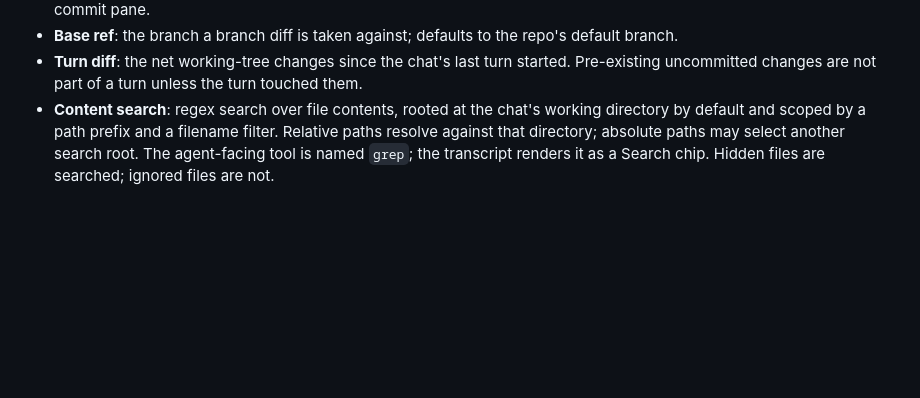
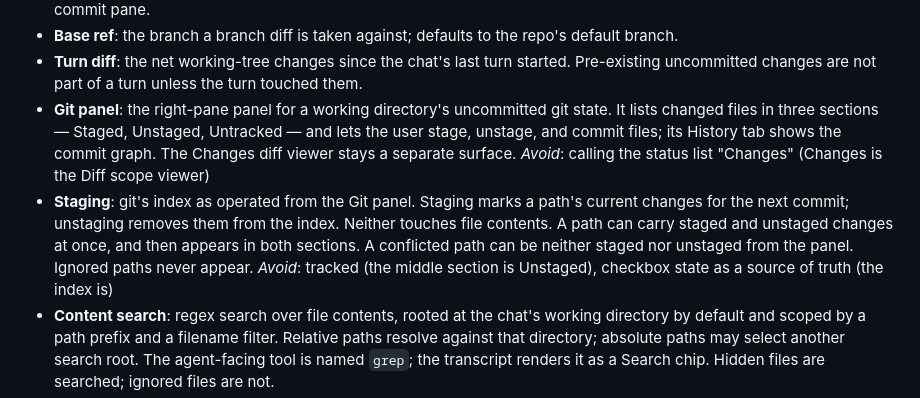
Before and after one commit to Onion-L/holt, a Markdown page: CONTEXT.md, the part around the change. GitHub-like rendering; blank space fills up the shorter version.

```diff
--- a/CONTEXT.md
+++ b/CONTEXT.md
@@ -25,6 +25,10 @@
 - **Diff scope**: which comparison a Changes pane shows. Four flavors: **working tree** (uncommitted changes vs HEAD), **branch** (everything the branch adds over the merge-base with a base ref, working tree included), **latest turn** (net changes since the chat's last turn started), **history** (the commit graph); a fifth, **commit**, exists only as a pinned per-commit pane.
 - **Base ref**: the branch a branch diff is taken against; defaults to the repo's default branch.
 - **Turn diff**: the net working-tree changes since the chat's last turn started. Pre-existing uncommitted changes are not part of a turn unless the turn touched them.
+- **Git panel**: the right-pane panel for a working directory's uncommitted git state. It lists changed files in three sections — Staged, Unstaged, Untracked — and lets the user stage, unstage, and commit files; its History tab shows the commit graph. The Changes diff viewer stays a separate surface.
+  _Avoid_: calling the status list "Changes" (Changes is the Diff scope viewer)
+- **Staging**: git's index as operated from the Git panel. Staging marks a path's current changes for the next commit; unstaging removes them from the index. Neither touches file contents. A path can carry staged and unstaged changes at once, and then appears in both sections. A conflicted path can be neither staged nor unstaged from the panel. Ignored paths never appear.
+  _Avoid_: tracked (the middle section is Unstaged), checkbox state as a source of truth (the index is)
 - **Content search**: regex search over file contents, rooted at the chat's working directory by default and scoped by a path prefix and a filename filter. Relative paths resolve against that directory; absolute paths may select another search root. The agent-facing tool is named `grep`; the transcript renders it as a Search chip. Hidden files are searched; ignored files are not.
 - **Path reference**: a file or folder location attached to a user message for the agent to consult. It refers to whatever exists at that location when the agent reads it, including a missing target; it does not preserve a snapshot of the contents.
 - **Managed image**: a local image owned by Holt, created from pasted image content that has no source file path. After submission it is retained with its chat so a Path reference can still preview or read it after restart.
```
Also changed, not shown: docs/adr/0022-ui-driven-git-writes-agent-surface-stays-read-only.md (added, +42 -0 lines).
